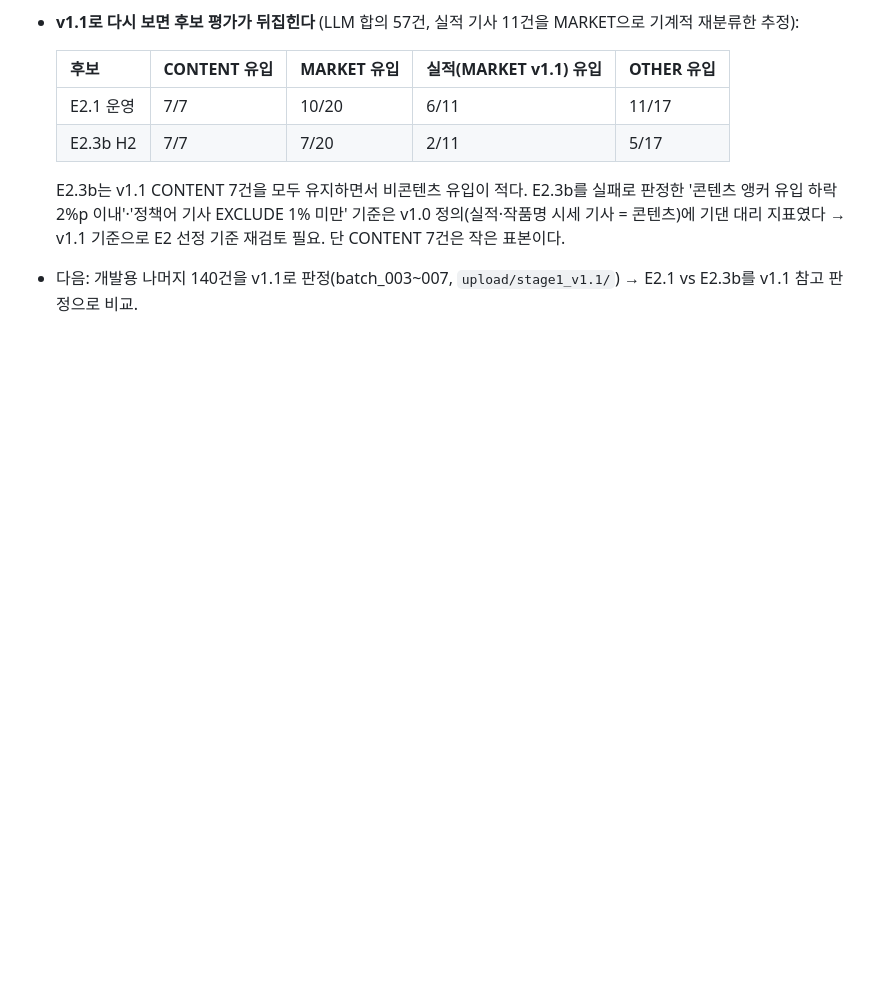
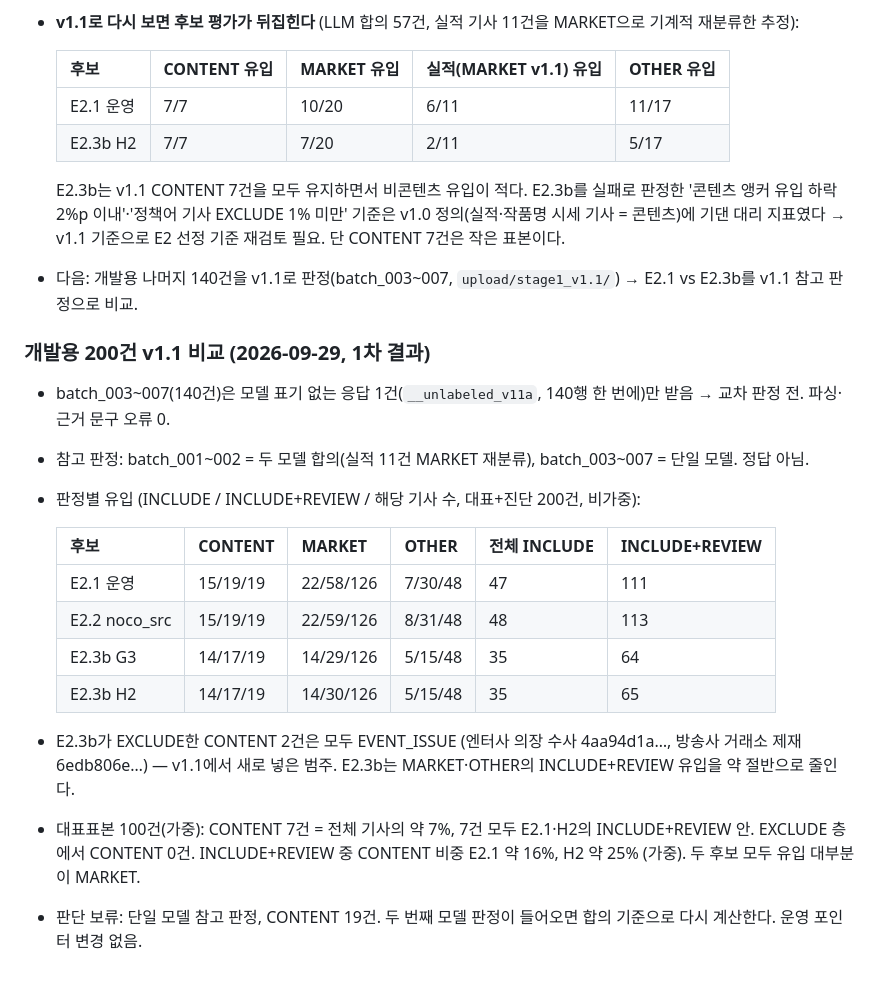
Before and after one commit to Woojae-comp/wooza, a Markdown page: docs/TREND_RADAR_V2.md, the part around the change. Rendered like a GitHub page; blank space fills up the shorter version.

Commit message:
Record v1.1 dev-200 E2 candidate comparison (single-model reference)
Co-Authored-By: Claude Opus 5.5 <noreply@anthropic.com>
Claude-Session: https://claude.ai/code/session_01KXUidhRbCsJfpgLz9TLZ1D

```diff
--- a/docs/TREND_RADAR_V2.md
+++ b/docs/TREND_RADAR_V2.md
@@ -347,3 +347,21 @@ REVIEW 처리: 후보 추출·문서빈도·C-value·지속성·엔트로피·
   E2.3b는 v1.1 CONTENT 7건을 모두 유지하면서 비콘텐츠 유입이 적다. E2.3b를 실패로 판정한 '콘텐츠 앵커 유입 하락 2%p 이내'·'정책어 기사 EXCLUDE 1% 미만' 기준은
   v1.0 정의(실적·작품명 시세 기사 = 콘텐츠)에 기댄 대리 지표였다 → v1.1 기준으로 E2 선정 기준 재검토 필요. 단 CONTENT 7건은 작은 표본이다.
 - 다음: 개발용 나머지 140건을 v1.1로 판정(batch_003~007, `upload/stage1_v1.1/`) → E2.1 vs E2.3b를 v1.1 참고 판정으로 비교.
+
+### 개발용 200건 v1.1 비교 (2026-09-29, 1차 결과)
+- batch_003~007(140건)은 모델 표기 없는 응답 1건(`__unlabeled_v11a`, 140행 한 번에)만 받음 → 교차 판정 전. 파싱·근거 문구 오류 0.
+- 참고 판정: batch_001~002 = 두 모델 합의(실적 11건 MARKET 재분류), batch_003~007 = 단일 모델. 정답 아님.
+- 판정별 유입 (INCLUDE / INCLUDE+REVIEW / 해당 기사 수, 대표+진단 200건, 비가중):
+
+  | 후보 | CONTENT | MARKET | OTHER | 전체 INCLUDE | INCLUDE+REVIEW |
+  |---|---|---|---|---|---|
+  | E2.1 운영 | 15/19/19 | 22/58/126 | 7/30/48 | 47 | 111 |
+  | E2.2 noco_src | 15/19/19 | 22/59/126 | 8/31/48 | 48 | 113 |
+  | E2.3b G3 | 14/17/19 | 14/29/126 | 5/15/48 | 35 | 64 |
+  | E2.3b H2 | 14/17/19 | 14/30/126 | 5/15/48 | 35 | 65 |
+
+- E2.3b가 EXCLUDE한 CONTENT 2건은 모두 EVENT_ISSUE (엔터사 의장 수사 4aa94d1a…, 방송사 거래소 제재 6edb806e…) — v1.1에서 새로 넣은 범주.
+  E2.3b는 MARKET·OTHER의 INCLUDE+REVIEW 유입을 약 절반으로 줄인다.
+- 대표표본 100건(가중): CONTENT 7건 = 전체 기사의 약 7%, 7건 모두 E2.1·H2의 INCLUDE+REVIEW 안. EXCLUDE 층에서 CONTENT 0건.
+  INCLUDE+REVIEW 중 CONTENT 비중 E2.1 약 16%, H2 약 25% (가중). 두 후보 모두 유입 대부분이 MARKET.
+- 판단 보류: 단일 모델 참고 판정, CONTENT 19건. 두 번째 모델 판정이 들어오면 합의 기준으로 다시 계산한다. 운영 포인터 변경 없음.
```
